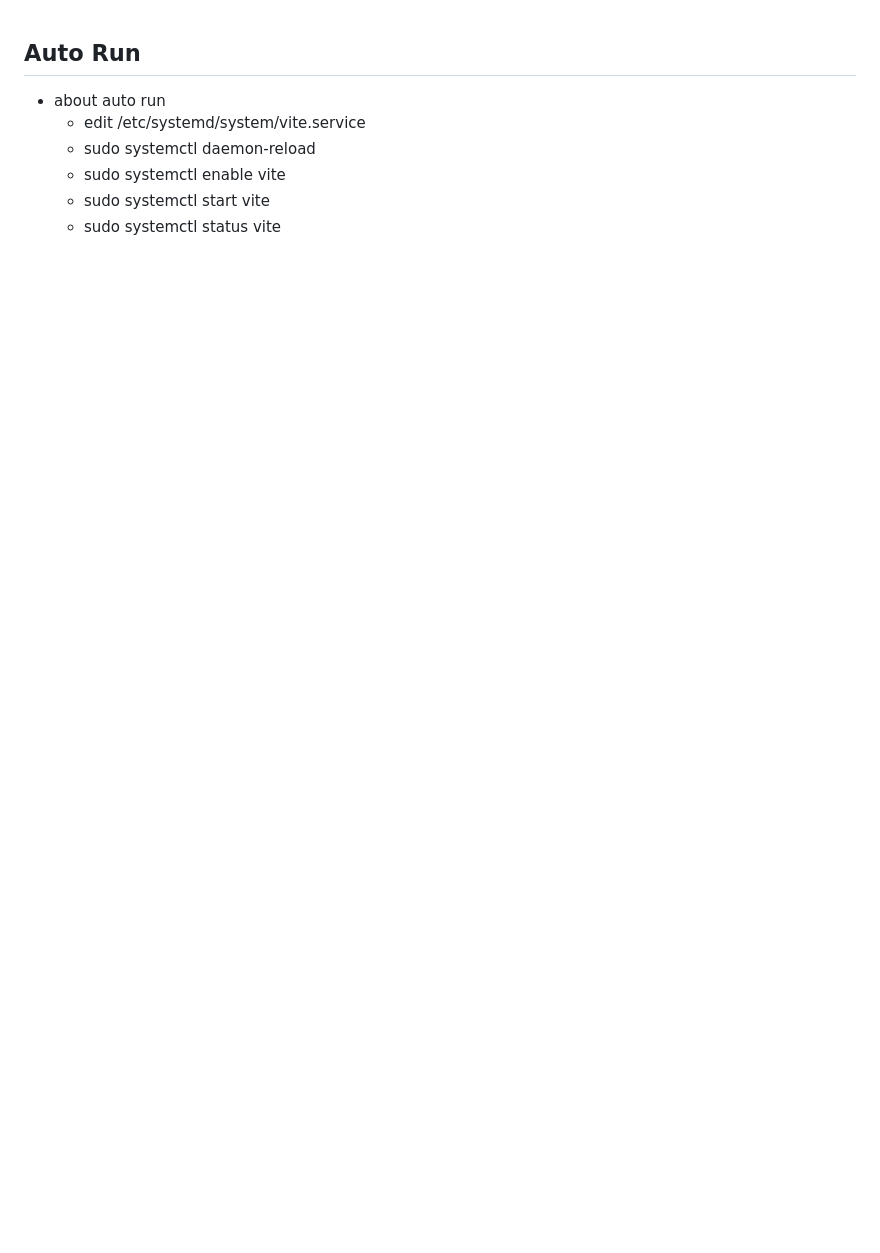
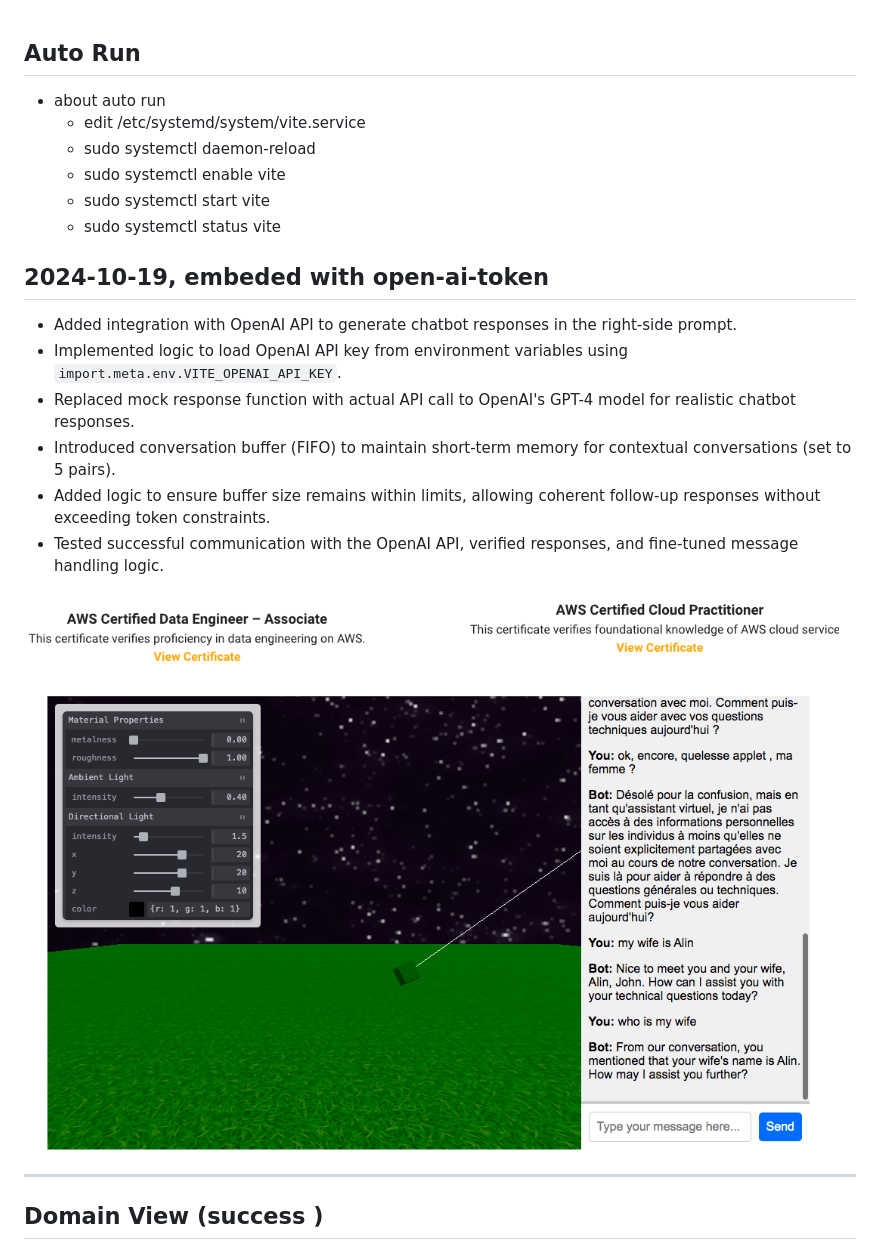
Before and after one commit to wolfmib/ja_threejs_aws_ai_game, a Markdown page: note.md, the part around the change. GitHub-like rendering; pictures changed too: ass/embed_with_openai.png (added); blank space fills up the shorter version.

Commit message:
Completed feature: OpenAI API chat integration on port 8787

```diff
--- a/note.md
+++ b/note.md
@@ -9,9 +9,31 @@
 
 
 
+## 2024-10-19, embeded with open-ai-token
+
+- Added integration with OpenAI API to generate chatbot responses in the right-side prompt.
+- Implemented logic to load OpenAI API key from environment variables using `import.meta.env.VITE_OPENAI_API_KEY`.
+- Replaced mock response function with actual API call to OpenAI's GPT-4 model for realistic chatbot responses.
+- Introduced conversation buffer (FIFO) to maintain short-term memory for contextual conversations (set to 5 pairs).
+- Added logic to ensure buffer size remains within limits, allowing coherent follow-up responses without exceeding token constraints.
+- Tested successful communication with the OpenAI API, verified responses, and fine-tuned message handling logic.
+
+![Add open-ai-token ok](ass/embed_with_openai.png)
 
 
 
+
+
+
+
+
+
+
+---
+
+
+
+## Domain View (success )
 ![finish one.game.johnny-alin-data.com](ass/one_game_domain_done.png)
 
 
```
Also changed, not shown: 2 other files.
